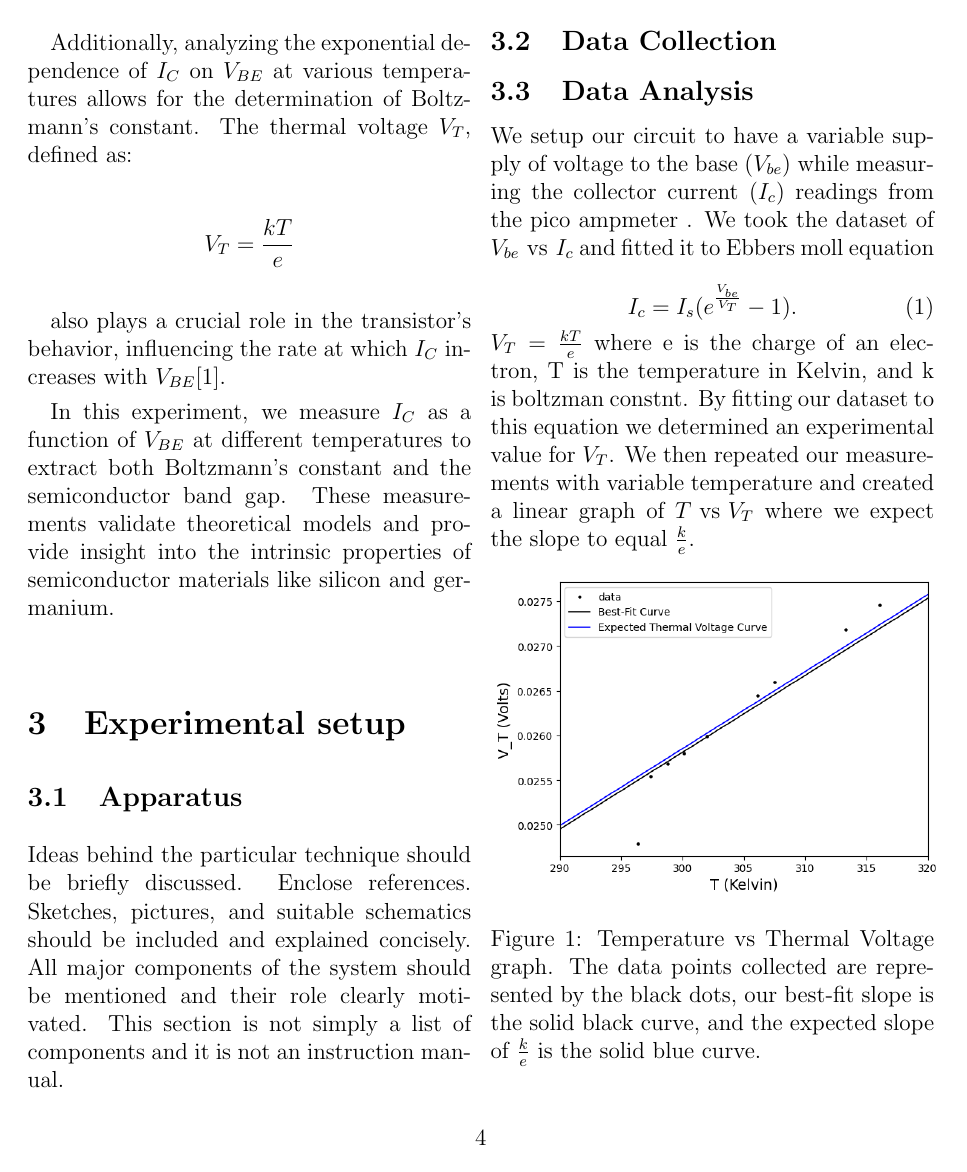
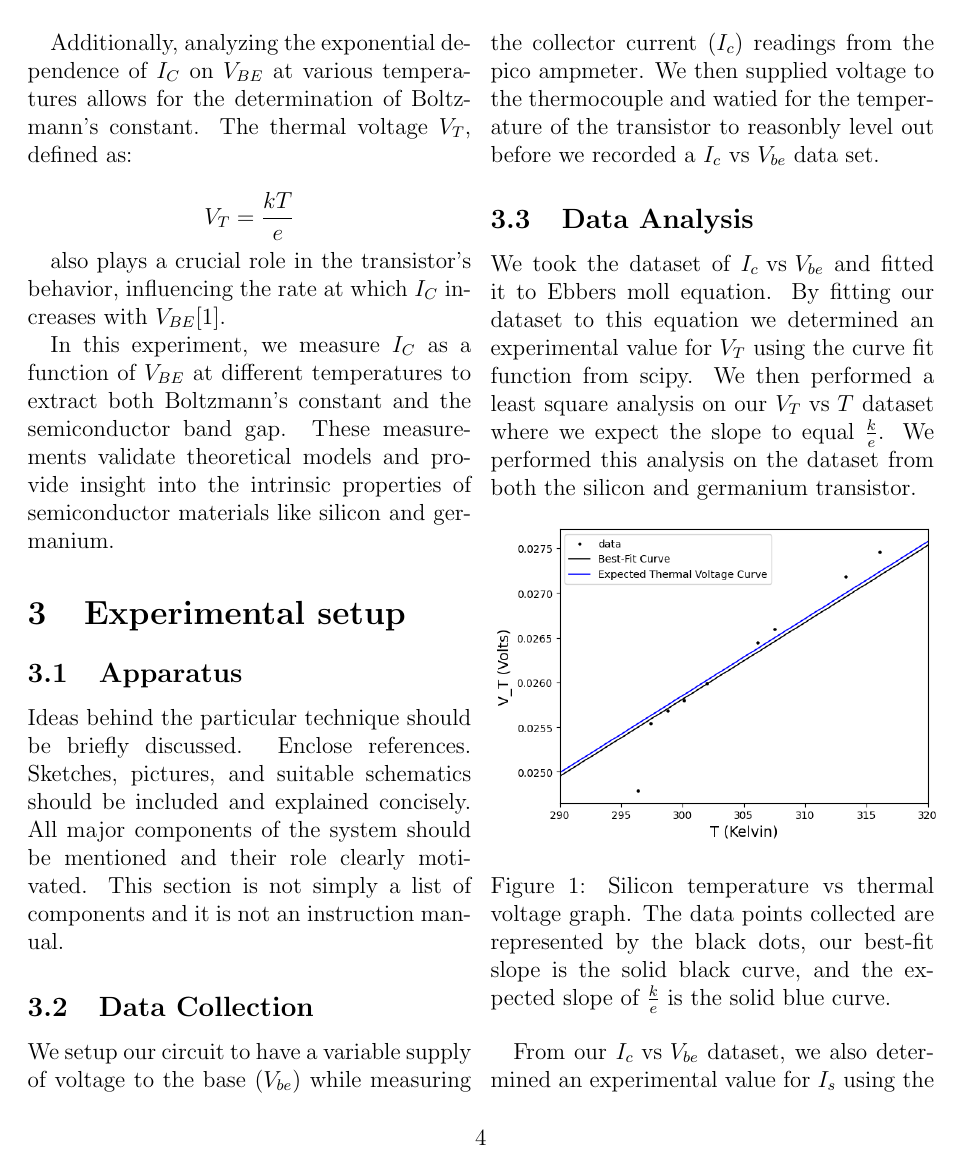
Before and after one commit to GarikLiv/Lab1, a LaTeX paper (LabReport.tex): page 4 of 5 before the commit and page 4 of 6 after it. Compiled offline with pdfLaTeX.

Commit message:
working on Paper

```diff
--- a/LabReport.tex
+++ b/LabReport.tex
@@ -180,7 +180,8 @@ instruction manual.
 %=====================================================
 
 \subsection{Data Collection}
-
+We setup our circuit to have a variable supply of voltage to the base ($V_{be}$) while measuring the collector current ($I_c$) readings from the pico ampmeter.
+We then supplied voltage to the thermocouple and watied for the temperature of the transistor to reasonbly level out before we recorded a $I_c \text{ vs } V_{be}$ data set.
 
 
 %Data taking procedures should be described and various modes of
@@ -194,16 +195,11 @@ instruction manual.
 
 
 \subsection{Data Analysis}
-
-We setup our circuit to have a variable supply of voltage to the base ($V_{be}$) while measuring the  collector current ($I_c$) readings from the pico ampmeter . We took the dataset of $V_{be} \text{ vs } I_c$ and fitted it to Ebbers moll equation
-
-\begin{equation}
-	I_c = I_s(e^{\frac{V_{be}}{V_T}}-1).
-\end{equation}
-$V_T = \frac{kT}{e}$ where e is the charge of an electron, T is the temperature in Kelvin, and k is boltzman constnt. By fitting our dataset to this equation we determined an experimental value for $V_T$. We then repeated our measurements with variable temperature and created a linear graph of $T \text{ vs } V_T$ where we expect the slope to equal $\frac{k}{e}$.
+We took the dataset of $I_c \text{ vs }V_{be}$ and fitted it to Ebbers moll equation.
+By fitting our dataset to this equation we determined an experimental value for $V_T$ using the curve fit function from scipy.
+We then performed a least square analysis on our $V_T \text{ vs } T$ dataset where we expect the slope to equal $\frac{k}{e}$. We performed this analysis on the dataset from both the silicon and germanium transistor.
 
 \begin{figure}[h]
 	\includegraphics[width = .5\textwidth]{2_6SiBoltz.png}
-		\caption{Temperature vs Thermal Voltage graph. The data points collected are represented by the black dots, our best-fit slope is the solid black curve, and the expected slope of $\frac{k}{e}$ is the solid blue curve.}
-
+	\caption{Silicon temperature vs thermal voltage graph. The data points collected are represented by the black dots, our best-fit slope is the solid black curve, and the expected slope of $\frac{k}{e}$ is the solid blue curve.\label{g1}}
 \end{figure}
@@ -209,0 +209,2 @@ $V_T = \frac{kT}{e}$ where e is the charge of an electron, T is the temperature
+\end{figure}
+From our $I_c \text{ vs } V_{be}$ dataset, we also determined an experimental value for $I_s$ using the curve fit funciton from scipy.
```
Also changed, not shown: LabReport.pdf, LabReport.tex (13 more changed lines), 6 other files.
